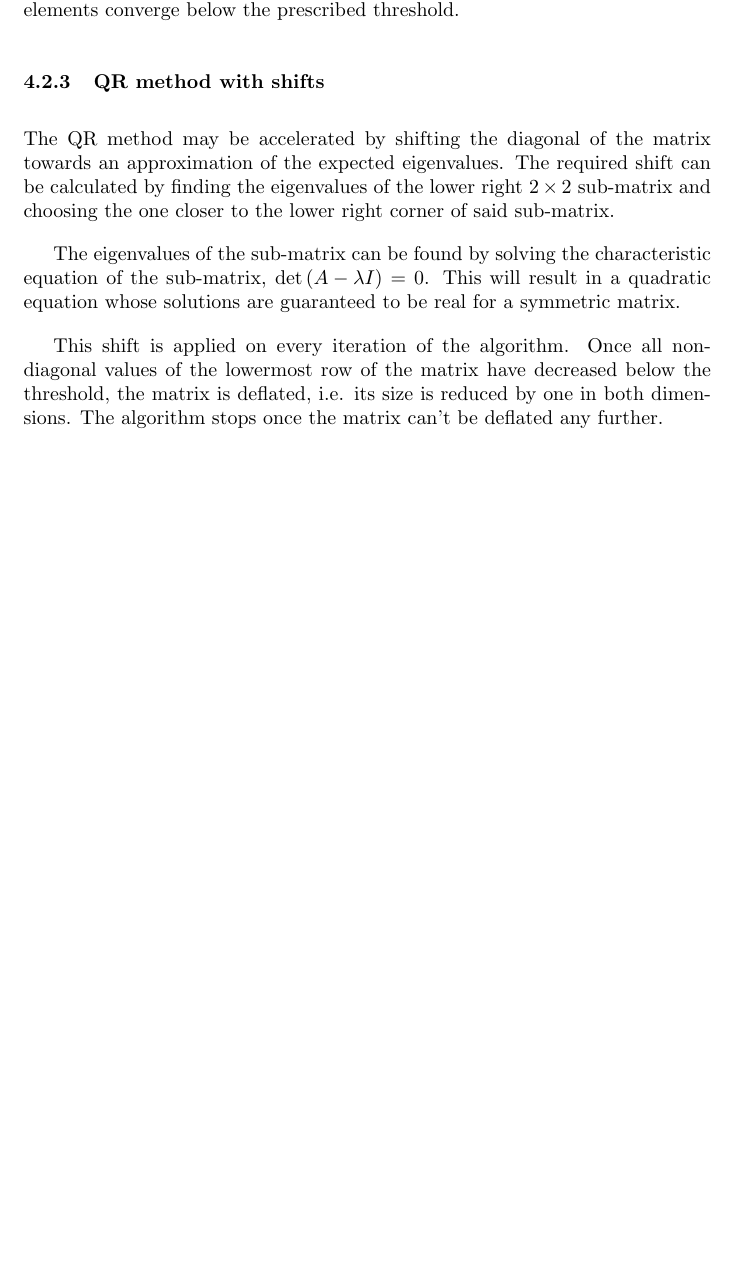
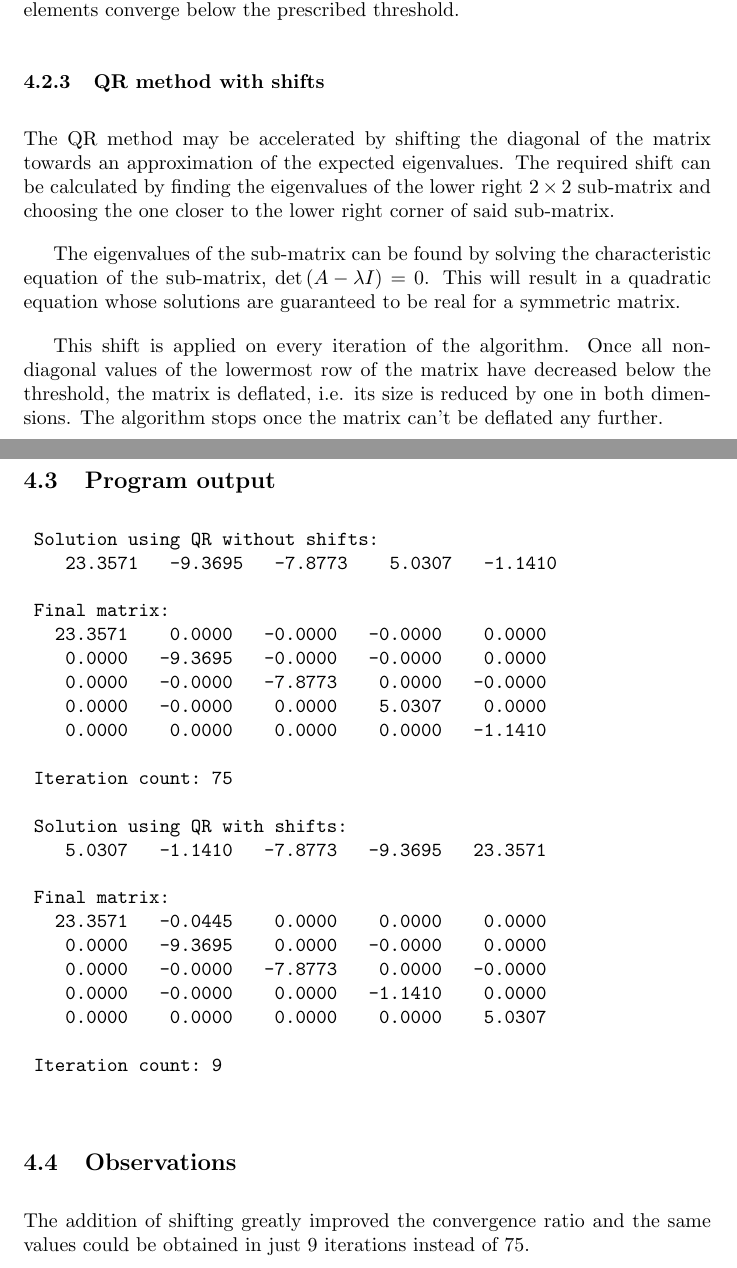
Before and after one commit to Lachcim/szopinski-enume, a LaTeX document (projA/report/projAreport.tex): part of page 12 of 12 before the commit and two parts of pages 12 and 13 of 13 after it, the two joined at a grey line, cut so that both start at the same text, the shorter picture padded with empty space. Compiled offline with pdfLaTeX.

Commit message:
Add task 4 output and basic observations

```diff
--- a/projA/report/projAreport.tex
+++ b/projA/report/projAreport.tex
@@ -488,4 +488,38 @@
 	both dimensions. The algorithm stops once the matrix can't be deflated any
 	further.
 
+	\newpage
+	\subsection{Program output}
+
+	\begin{verbatim}
+	Solution using QR without shifts:
+	   23.3571   -9.3695   -7.8773    5.0307   -1.1410
+
+	Final matrix:
+	  23.3571    0.0000   -0.0000   -0.0000    0.0000
+	   0.0000   -9.3695   -0.0000   -0.0000    0.0000
+	   0.0000   -0.0000   -7.8773    0.0000   -0.0000
+	   0.0000   -0.0000    0.0000    5.0307    0.0000
+	   0.0000    0.0000    0.0000    0.0000   -1.1410
+
+	Iteration count: 75
+
+	Solution using QR with shifts:
+	   5.0307   -1.1410   -7.8773   -9.3695   23.3571
+
+	Final matrix:
+	  23.3571   -0.0445    0.0000    0.0000    0.0000
+	   0.0000   -9.3695    0.0000   -0.0000    0.0000
+	   0.0000   -0.0000   -7.8773    0.0000   -0.0000
+	   0.0000   -0.0000    0.0000   -1.1410    0.0000
+	   0.0000    0.0000    0.0000    0.0000    5.0307
+
+	Iteration count: 9
+	\end{verbatim}
+
+	\subsection{Observations}
+
+	The addition of shifting greatly improved the convergence ratio and the same
+	values could be obtained in just 9 iterations instead of 75.
+
 \end{document}
```
